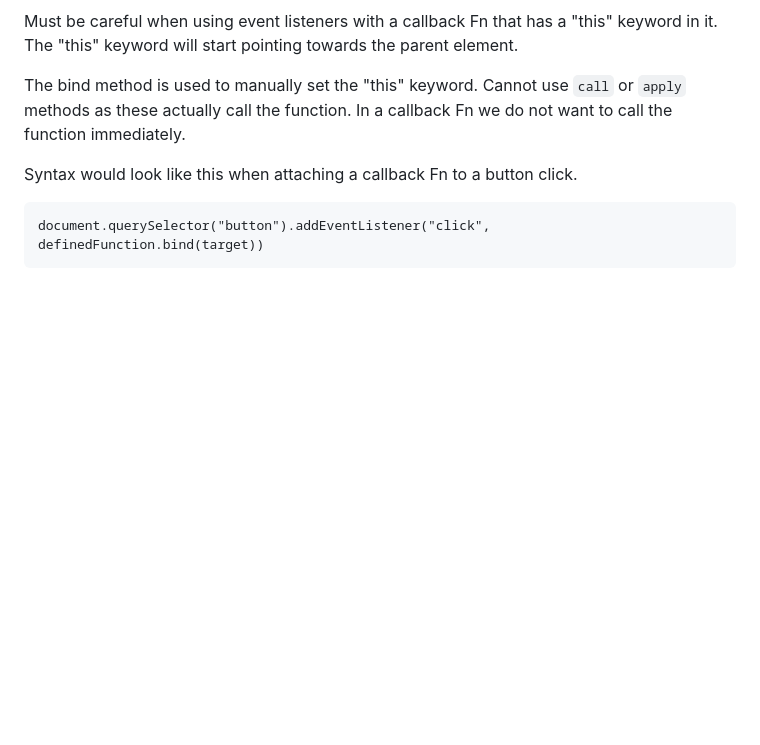
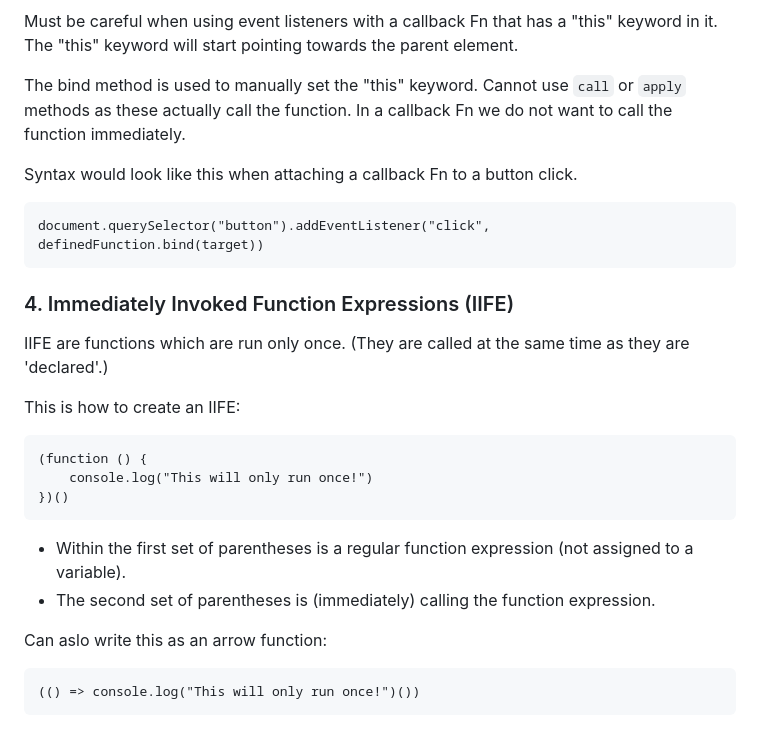
Before and after one commit to swiftybo/Javascript-Notes, a Markdown page: more-on-functions.md, the part around one of its changes. GitHub-like rendering; blank space fills up the shorter version.

Commit message:
Addition of IIFE

````diff
--- a/more-on-functions.md
+++ b/more-on-functions.md
@@ -183,3 +181,24 @@ Syntax would look like this when attaching a callback Fn to a button click.
 ```
 document.querySelector("button").addEventListener("click", definedFunction.bind(target))
 ```
+
+### 4. Immediately Invoked Function Expressions (IIFE)
+
+IIFE are functions which are run only once. (They are called at the same time as they are 'declared'.)
+
+This is how to create an IIFE:
+
+```
+(function () {
+    console.log("This will only run once!")
+})()
+```
+
+- Within the first set of parentheses is a regular function expression (not assigned to a variable).
+- The second set of parentheses is (immediately) calling the function expression.
+
+Can aslo write this as an arrow function:
+
+```
+(() => console.log("This will only run once!")())
+```
````
Also changed, not shown: other parts of more-on-functions.md (+0 -2 lines).
